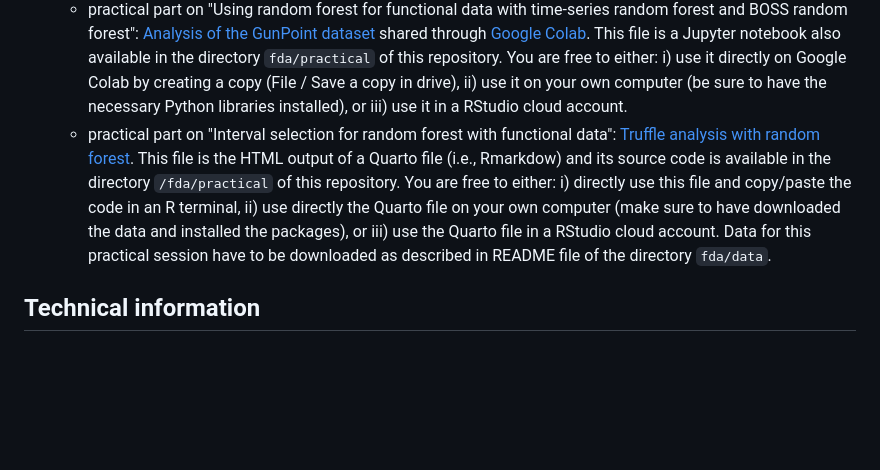
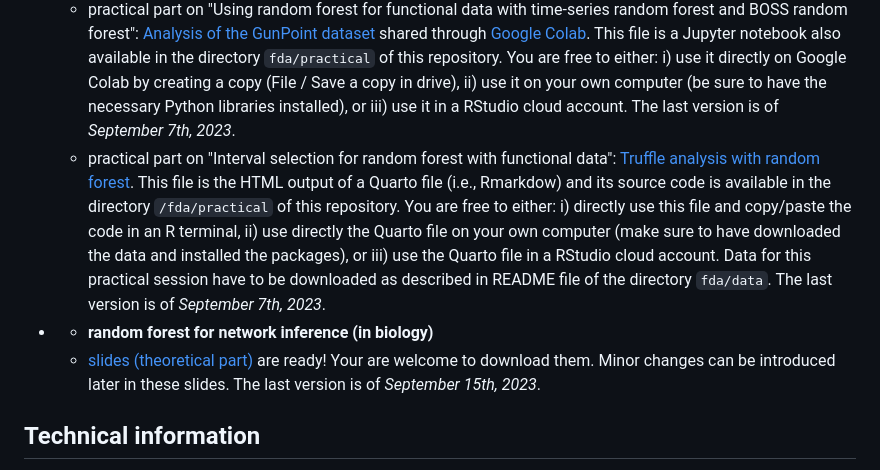
Before and after one commit to tuxette/ecas23_randomforest, a Markdown page: nathalie/README.md, the part around the change. Drawn GitHub-style; blank space fills up the shorter version.

Commit message:
updated information on network class

```diff
--- a/nathalie/README.md
+++ b/nathalie/README.md
@@ -38,7 +38,7 @@ My class will cover 2-3 topics, including:
   repository. You are free to either: i) use it directly on Google Colab by
   creating a copy (File / Save a copy in drive), ii) use it on your own computer
   (be sure to have the necessary Python libraries installed), or iii) use it in
-  a RStudio cloud account.
+  a RStudio cloud account. The last version is of *September 7th, 2023*.
   * practical part on "Interval selection for random forest with functional
   data": <a href="/doc/html/truffle_analysis.html">Truffle analysis with random
   forest</a>. This file is the HTML output of a Quarto file (i.e., Rmarkdow) and
@@ -48,7 +48,12 @@ My class will cover 2-3 topics, including:
   computer (make sure to have downloaded the data and installed the packages),
   or iii) use the Quarto file in a RStudio cloud account. Data for this
   practical session have to be downloaded as described in README file of the
-  directory `fda/data`.
+  directory `fda/data`. The last version is of *September 7th, 2023*.
+
+* * **random forest for network inference (in biology)**
+  * [slides (theoretical part)](http://www.nathalievialaneix.eu/doc/pdf/2023-10-09_vialaneix_ECASSFdS2023-network.pdf)
+  are ready! Your are welcome to download them. Minor changes can be introduced
+  later in these slides. The last version is of *September 15th, 2023*.
 
 ## Technical information
 
```
Also changed, not shown: 1 other file.
